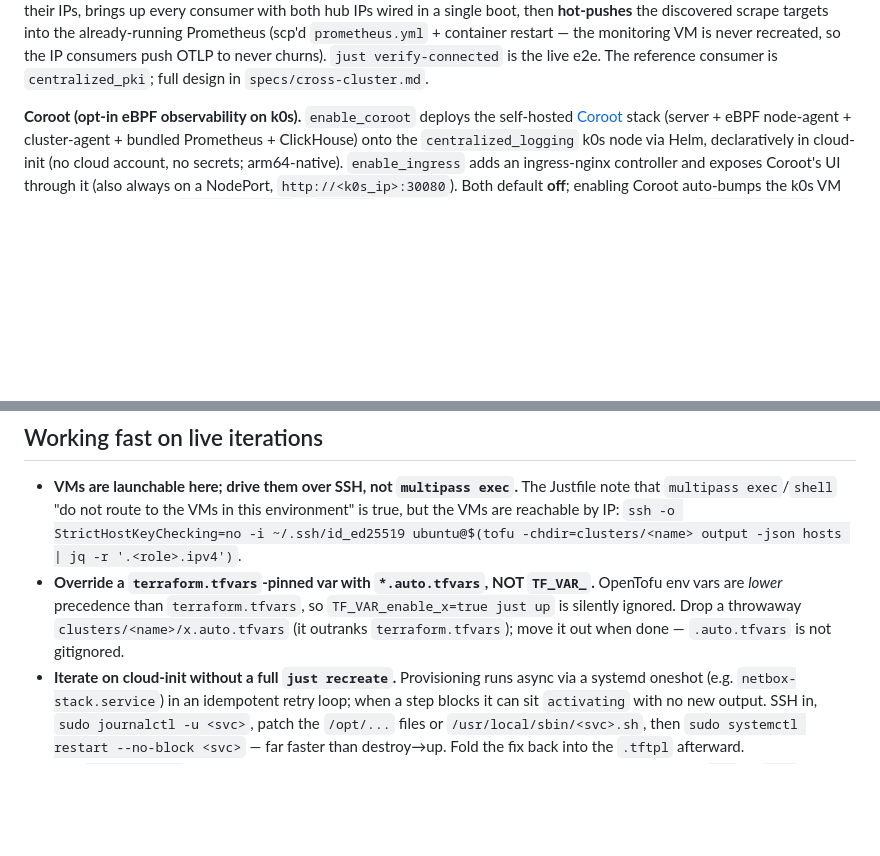
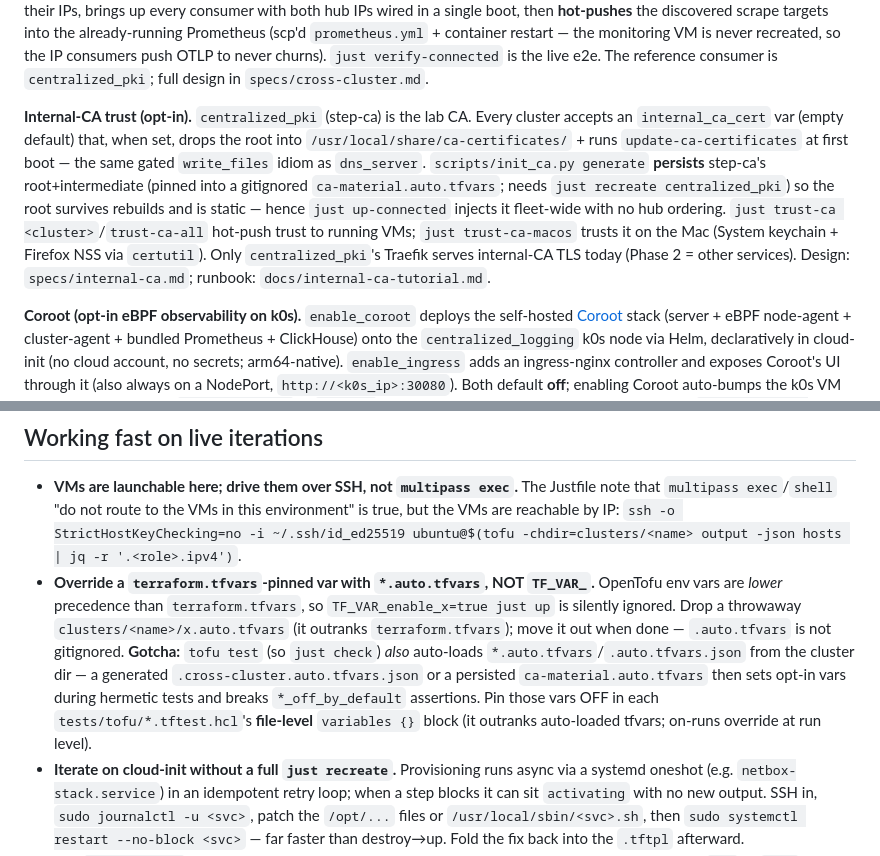
Before and after one commit to bossjones/multipass-lab, a Markdown page: CLAUDE.md, 2 parts joined by grey strips. Rendered like a GitHub page; blank space fills up the shorter version.

Commit message:
docs: note internal-CA trust feature + tofu test auto-tfvars gotcha in CLAUDE.md
- Document the internal_ca_cert fleet-wide trust opt-in, the persisted-root
  workflow (init_ca.py), and the just trust-ca*/trust-ca-macos recipes.
- Warn that `tofu test` (just check) auto-loads *.auto.tfvars, which breaks
  *_off_by_default assertions unless opt-in vars are pinned off at file level.

Co-Authored-By: Claude Opus 4.8 <noreply@anthropic.com>

```diff
--- a/CLAUDE.md
+++ b/CLAUDE.md
@@ -64,6 +64,17 @@ wired in a single boot, then **hot-pushes** the discovered scrape targets into t
 Prometheus (scp'd `prometheus.yml` + container restart — the monitoring VM is never recreated, so
 the IP consumers push OTLP to never churns). `just verify-connected` is the live e2e. The reference
 consumer is `centralized_pki`; full design in `specs/cross-cluster.md`.
+
+**Internal-CA trust (opt-in).** `centralized_pki` (step-ca) is the lab CA. Every cluster accepts an
+`internal_ca_cert` var (empty default) that, when set, drops the root into
+`/usr/local/share/ca-certificates/` + runs `update-ca-certificates` at first boot — the same gated
+`write_files` idiom as `dns_server`. `scripts/init_ca.py generate` **persists** step-ca's
+root+intermediate (pinned into a gitignored `ca-material.auto.tfvars`; needs `just recreate
+centralized_pki`) so the root survives rebuilds and is static — hence `just up-connected` injects it
+fleet-wide with no hub ordering. `just trust-ca <cluster>`/`trust-ca-all` hot-push trust to running
+VMs; `just trust-ca-macos` trusts it on the Mac (System keychain + Firefox NSS via `certutil`). Only
+`centralized_pki`'s Traefik serves internal-CA TLS today (Phase 2 = other services). Design:
+`specs/internal-ca.md`; runbook: `docs/internal-ca-tutorial.md`.
 
 **Coroot (opt-in eBPF observability on k0s).** `enable_coroot` deploys the self-hosted
 [Coroot](https://github.com/coroot/coroot) stack (server + eBPF node-agent + cluster-agent +
@@ -201,7 +212,12 @@ The active machinery here is a Claude Code hook + skill system, not application
 - **Override a `terraform.tfvars`-pinned var with `*.auto.tfvars`, NOT `TF_VAR_`.** OpenTofu env
   vars are *lower* precedence than `terraform.tfvars`, so `TF_VAR_enable_x=true just up` is silently
   ignored. Drop a throwaway `clusters/<name>/x.auto.tfvars` (it outranks `terraform.tfvars`); move
-  it out when done — `.auto.tfvars` is not gitignored.
+  it out when done — `.auto.tfvars` is not gitignored. **Gotcha:** `tofu test` (so `just check`)
+  *also* auto-loads `*.auto.tfvars`/`.auto.tfvars.json` from the cluster dir — a generated
+  `.cross-cluster.auto.tfvars.json` or a persisted `ca-material.auto.tfvars` then sets opt-in vars
+  during hermetic tests and breaks `*_off_by_default` assertions. Pin those vars OFF in each
+  `tests/tofu/*.tftest.hcl`'s **file-level** `variables {}` block (it outranks auto-loaded tfvars;
+  on-runs override at run level).
 - **Iterate on cloud-init without a full `just recreate`.** Provisioning runs async via a systemd
   oneshot (e.g. `netbox-stack.service`) in an idempotent retry loop; when a step blocks it can sit
   `activating` with no new output. SSH in, `sudo journalctl -u <svc>`, patch the `/opt/...` files or
```
